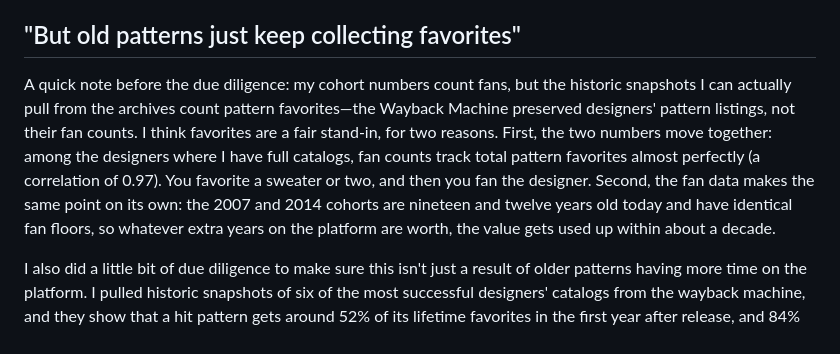
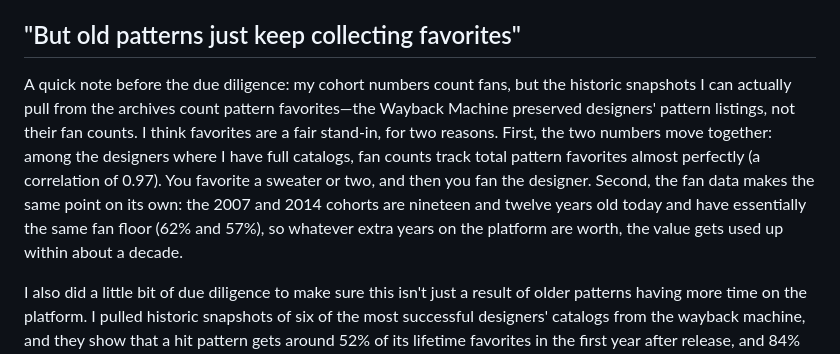
Before and after one commit to becca-bailey/ravelry-study, a Markdown page: drafts/essay-right-on-time.md, the part around the change. Drawn GitHub-style.

Commit message:
Bridge: identical -> essentially the same, with the actual numbers
Co-Authored-By: Claude Fable 5 <noreply@anthropic.com>

```diff
--- a/drafts/essay-right-on-time.md
+++ b/drafts/essay-right-on-time.md
@@ -62,7 +62,7 @@ counts and total pattern favorites across 37 full-catalog designers;
 fan-floor slope on cohort age within the 2007-2014 plateau is -0.63
 pts/year (~zero). -->
 
-A quick note before the due diligence: my cohort numbers count fans, but the historic snapshots I can actually pull from the archives count pattern favorites—the Wayback Machine preserved designers' pattern listings, not their fan counts. I think favorites are a fair stand-in, for two reasons. First, the two numbers move together: among the designers where I have full catalogs, fan counts track total pattern favorites almost perfectly (a correlation of 0.97). You favorite a sweater or two, and then you fan the designer. Second, the fan data makes the same point on its own: the 2007 and 2014 cohorts are nineteen and twelve years old today and have identical fan floors, so whatever extra years on the platform are worth, the value gets used up within about a decade.
+A quick note before the due diligence: my cohort numbers count fans, but the historic snapshots I can actually pull from the archives count pattern favorites—the Wayback Machine preserved designers' pattern listings, not their fan counts. I think favorites are a fair stand-in, for two reasons. First, the two numbers move together: among the designers where I have full catalogs, fan counts track total pattern favorites almost perfectly (a correlation of 0.97). You favorite a sweater or two, and then you fan the designer. Second, the fan data makes the same point on its own: the 2007 and 2014 cohorts are nineteen and twelve years old today and have essentially the same fan floor (62% and 57%), so whatever extra years on the platform are worth, the value gets used up within about a decade.
 
 I also did a little bit of due diligence to make sure this isn't just a result of older patterns having more time on the platform. I pulled historic snapshots of six of the most successful designers' catalogs from the wayback machine, and they show that a hit pattern gets around 52% of its lifetime favorites in the first year after release, and 84% in the first five years. Careers reveal themselves fast, and a back catalog is a smaller advantage than it looks. And as you can see in the visualization below, even the winners' brand-new patterns earn fewer favorites per year in the 2020s than their new patterns did in the 2010s.
 
```
